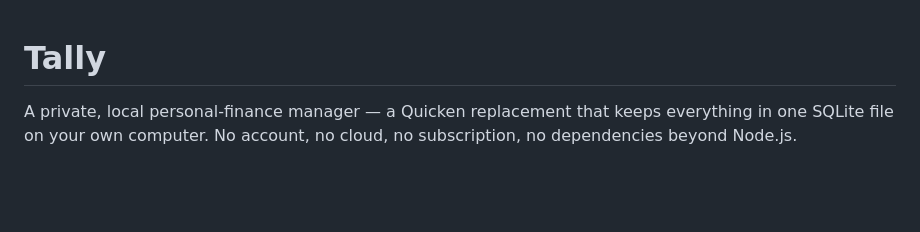
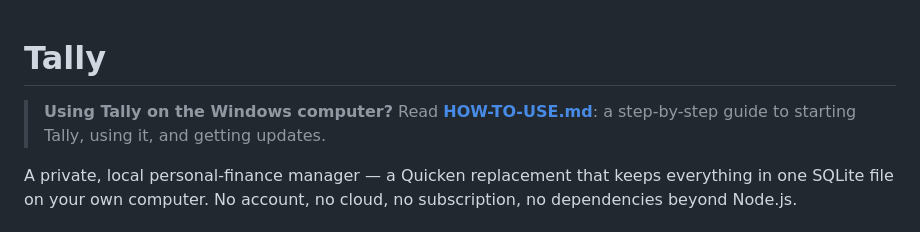
Before and after one commit to bchoy395/tally, a Markdown page: README.md, the part around the change. Rendered like a GitHub page; blank space fills up the shorter version.

Commit message:
Add beginner guide for Windows

```diff
--- a/README.md
+++ b/README.md
@@ -1,4 +1,6 @@
 # Tally
+
+> **Using Tally on the Windows computer?** Read **[HOW-TO-USE.md](HOW-TO-USE.md)**: a step-by-step guide to starting Tally, using it, and getting updates.
 
 A private, local personal-finance manager — a Quicken replacement that keeps everything in one SQLite file on your own computer. No account, no cloud, no subscription, no dependencies beyond Node.js.
 
```
Also changed, not shown: HOW-TO-USE.md (added, +92 -0 lines).
